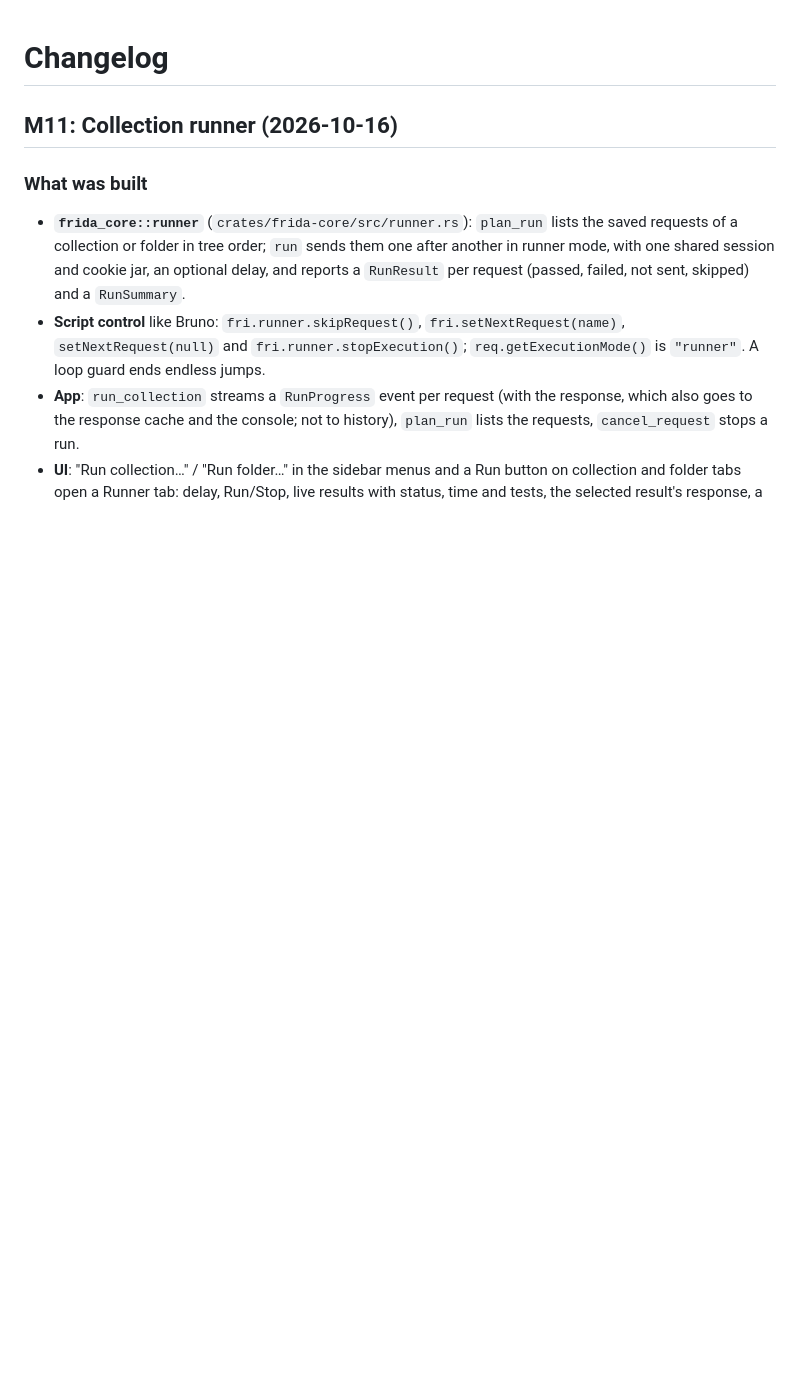
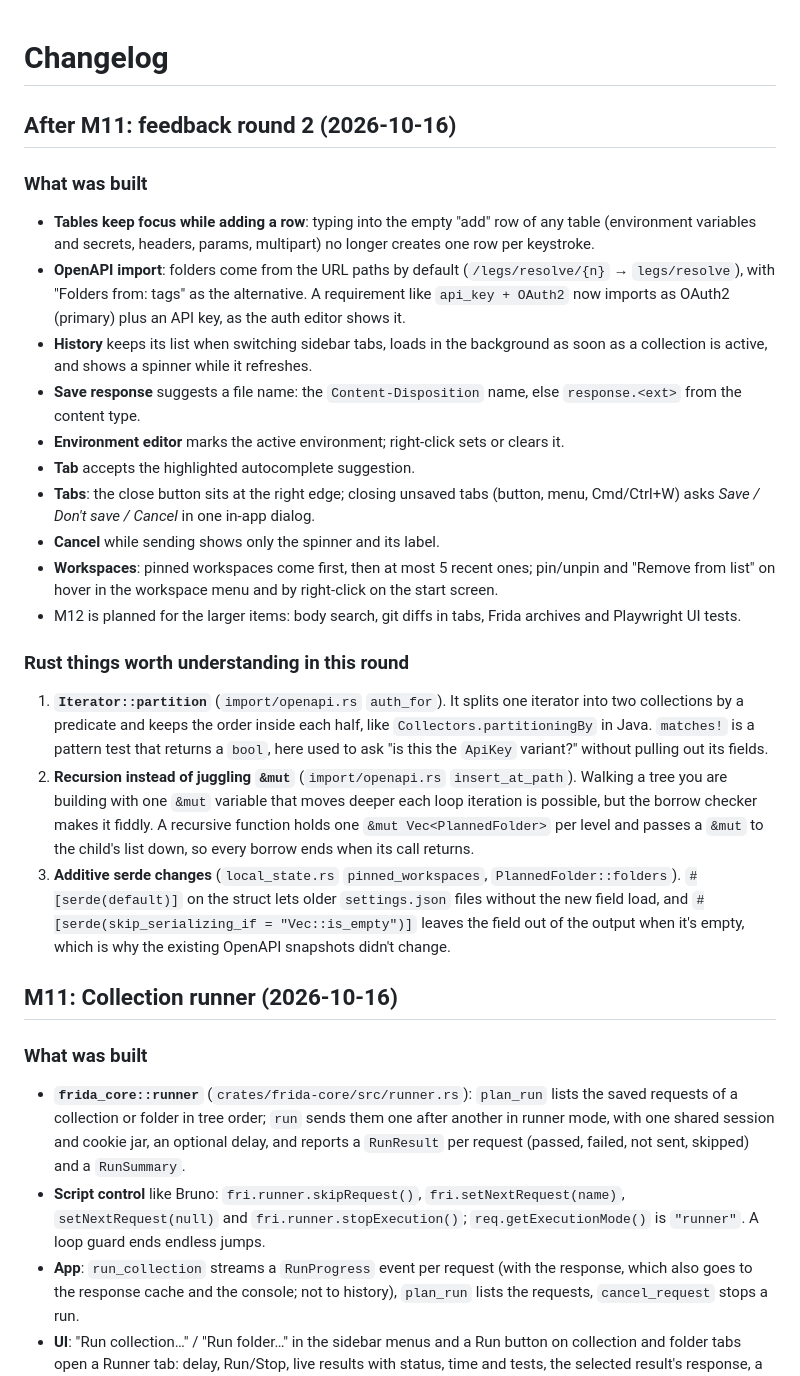
Before and after one commit to Clon1998/frida, a Markdown page: docs/CHANGELOG.md, the part around the change. GitHub-like rendering; blank space fills up the shorter version.

Commit message:
docs: changelog for the second feedback round
Co-Authored-By: Claude Opus 5.5 <noreply@anthropic.com>

```diff
--- a/docs/CHANGELOG.md
+++ b/docs/CHANGELOG.md
@@ -1,4 +1,37 @@
 # Changelog
+
+## After M11: feedback round 2 (2026-10-16)
+
+### What was built
+- **Tables keep focus while adding a row**: typing into the empty "add" row of any table (environment variables and
+  secrets, headers, params, multipart) no longer creates one row per keystroke.
+- **OpenAPI import**: folders come from the URL paths by default (`/legs/resolve/{n}` → `legs/resolve`), with
+  "Folders from: tags" as the alternative. A requirement like `api_key + OAuth2` now imports as OAuth2 (primary) plus an
+  API key, as the auth editor shows it.
+- **History** keeps its list when switching sidebar tabs, loads in the background as soon as a collection is active,
+  and shows a spinner while it refreshes.
+- **Save response** suggests a file name: the `Content-Disposition` name, else `response.<ext>` from the content type.
+- **Environment editor** marks the active environment; right-click sets or clears it.
+- **Tab** accepts the highlighted autocomplete suggestion.
+- **Tabs**: the close button sits at the right edge; closing unsaved tabs (button, menu, Cmd/Ctrl+W) asks
+  *Save / Don't save / Cancel* in one in-app dialog.
+- **Cancel** while sending shows only the spinner and its label.
+- **Workspaces**: pinned workspaces come first, then at most 5 recent ones; pin/unpin and "Remove from list" on hover
+  in the workspace menu and by right-click on the start screen.
+- M12 is planned for the larger items: body search, git diffs in tabs, Frida archives and Playwright UI tests.
+
+### Rust things worth understanding in this round
+1. **`Iterator::partition`** (`import/openapi.rs` `auth_for`). It splits one iterator into two collections by a
+   predicate and keeps the order inside each half, like `Collectors.partitioningBy` in Java. `matches!` is a
+   pattern test that returns a `bool`, here used to ask "is this the `ApiKey` variant?" without pulling out its fields.
+2. **Recursion instead of juggling `&mut`** (`import/openapi.rs` `insert_at_path`). Walking a tree you are building
+   with one `&mut` variable that moves deeper each loop iteration is possible, but the borrow checker makes it fiddly.
+   A recursive function holds one `&mut Vec<PlannedFolder>` per level and passes a `&mut` to the child's list down,
+   so every borrow ends when its call returns.
+3. **Additive serde changes** (`local_state.rs` `pinned_workspaces`, `PlannedFolder::folders`). `#[serde(default)]`
+   on the struct lets older `settings.json` files without the new field load, and
+   `#[serde(skip_serializing_if = "Vec::is_empty")]` leaves the field out of the output when it's empty, which is
+   why the existing OpenAPI snapshots didn't change.
 
 ## M11: Collection runner (2026-10-16)
 
```
